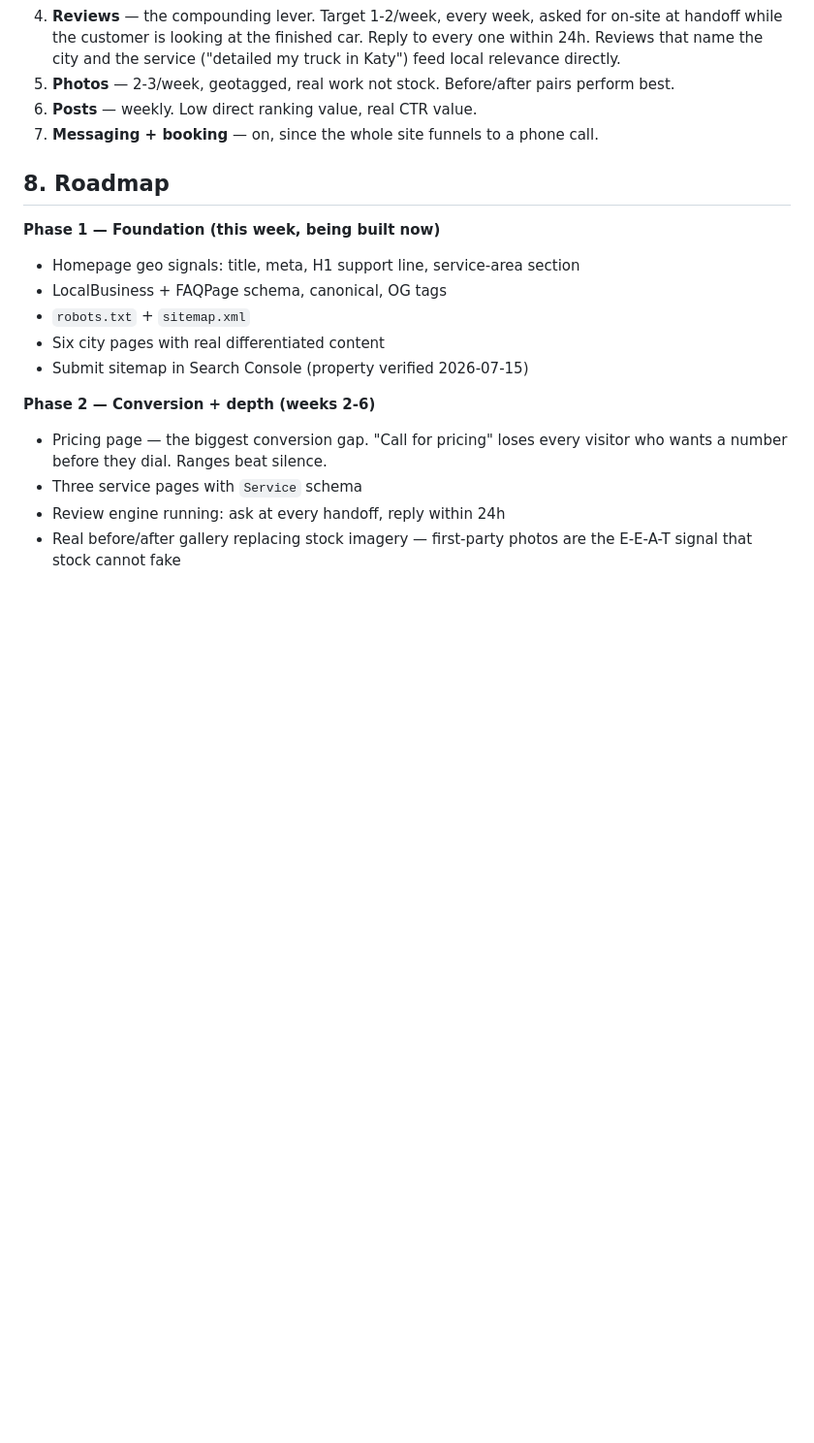
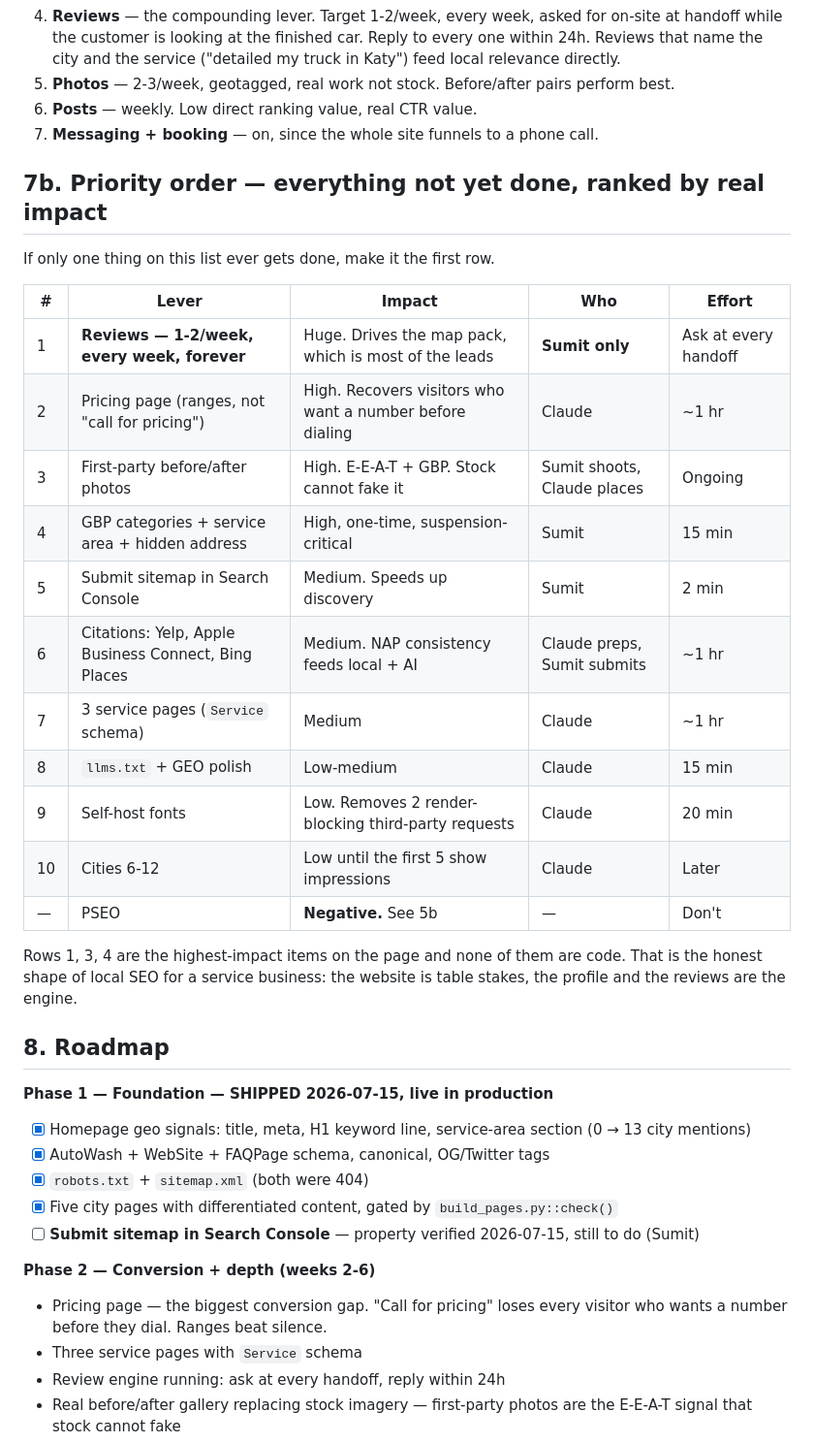
Before and after one commit to DaInfernalCoder/freshride-mobile, a Markdown page: SEO-PLAN.md, the part around one of its changes. Shown at 97% size. Rendered like a GitHub page; blank space fills up the shorter version.

```diff
--- a/SEO-PLAN.md
+++ b/SEO-PLAN.md
@@ -146,14 +189,36 @@ The site work does not touch the map pack. These do:
 6. **Posts** — weekly. Low direct ranking value, real CTR value.
 7. **Messaging + booking** — on, since the whole site funnels to a phone call.
 
+## 7b. Priority order — everything not yet done, ranked by real impact
+
+If only one thing on this list ever gets done, make it the first row.
+
+| # | Lever | Impact | Who | Effort |
+|---|---|---|---|---|
+| 1 | **Reviews — 1-2/week, every week, forever** | Huge. Drives the map pack, which is most of the leads | **Sumit only** | Ask at every handoff |
+| 2 | Pricing page (ranges, not "call for pricing") | High. Recovers visitors who want a number before dialing | Claude | ~1 hr |
+| 3 | First-party before/after photos | High. E-E-A-T + GBP. Stock cannot fake it | Sumit shoots, Claude places | Ongoing |
+| 4 | GBP categories + service area + hidden address | High, one-time, suspension-critical | Sumit | 15 min |
+| 5 | Submit sitemap in Search Console | Medium. Speeds up discovery | Sumit | 2 min |
+| 6 | Citations: Yelp, Apple Business Connect, Bing Places | Medium. NAP consistency feeds local + AI | Claude preps, Sumit submits | ~1 hr |
+| 7 | 3 service pages (`Service` schema) | Medium | Claude | ~1 hr |
+| 8 | `llms.txt` + GEO polish | Low-medium | Claude | 15 min |
+| 9 | Self-host fonts | Low. Removes 2 render-blocking third-party requests | Claude | 20 min |
+| 10 | Cities 6-12 | Low until the first 5 show impressions | Claude | Later |
+| — | PSEO | **Negative.** See 5b | — | Don't |
+
+Rows 1, 3, 4 are the highest-impact items on the page and none of them are code. That is the honest
+shape of local SEO for a service business: the website is table stakes, the profile and the reviews
+are the engine.
+
 ## 8. Roadmap
 
-**Phase 1 — Foundation (this week, being built now)**
-- Homepage geo signals: title, meta, H1 support line, service-area section
-- LocalBusiness + FAQPage schema, canonical, OG tags
-- `robots.txt` + `sitemap.xml`
-- Six city pages with real differentiated content
-- Submit sitemap in Search Console (property verified 2026-07-15)
+**Phase 1 — Foundation — SHIPPED 2026-07-15, live in production**
+- [x] Homepage geo signals: title, meta, H1 keyword line, service-area section (0 → 13 city mentions)
+- [x] AutoWash + WebSite + FAQPage schema, canonical, OG/Twitter tags
+- [x] `robots.txt` + `sitemap.xml` (both were 404)
+- [x] Five city pages with differentiated content, gated by `build_pages.py::check()`
+- [ ] **Submit sitemap in Search Console** — property verified 2026-07-15, still to do (Sumit)
 
 **Phase 2 — Conversion + depth (weeks 2-6)**
 - Pricing page — the biggest conversion gap. "Call for pricing" loses every visitor who wants a
```
Also changed, not shown: other parts of SEO-PLAN.md (+43 -0 lines).
